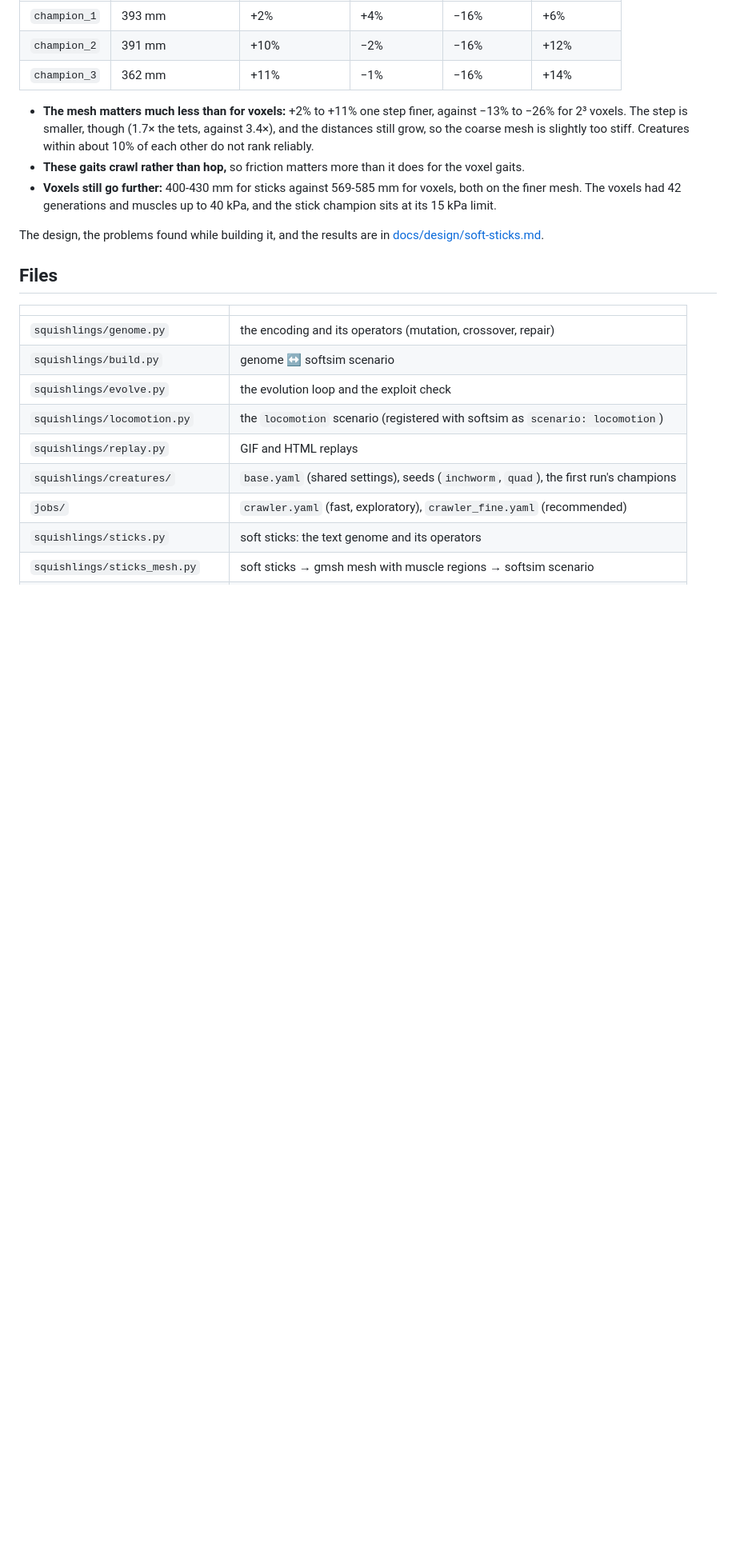
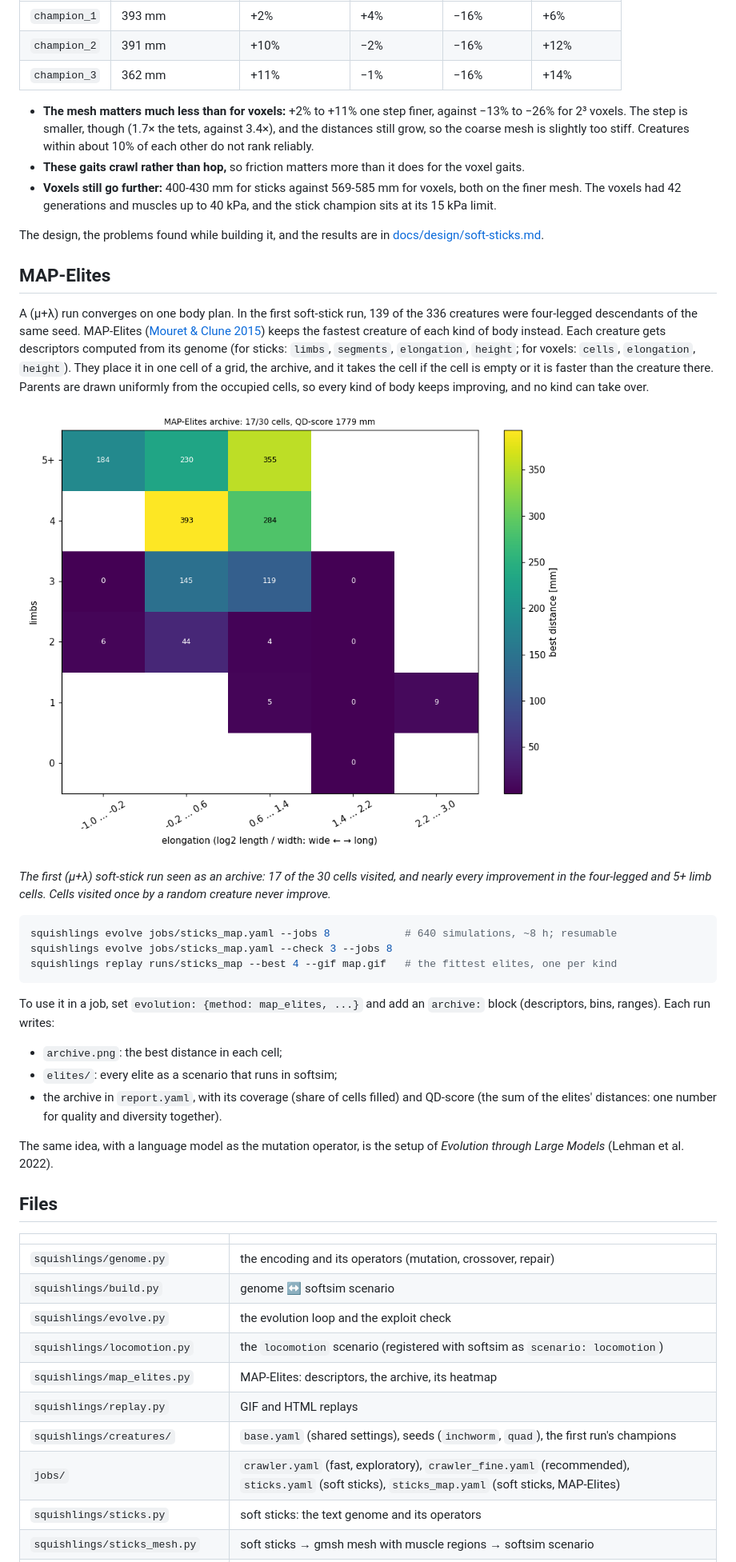
Before and after one commit to BoredAmi/squishlings, a Markdown page: README.md, the part around one of its changes. Shown at 80% size. Drawn GitHub-style; pictures changed too: docs/media/sticks_long_archive.png (added); blank space fills up the shorter version.

Commit message:
MAP-Elites for soft sticks, sticks job files and seeds

````diff
--- a/README.md
+++ b/README.md
@@ -131,6 +131,38 @@ rose from 33 mm to 393 mm in 2.7 s of gait. Exploit check of the top 3:
 The design, the problems found while building it, and the results are in
 [docs/design/soft-sticks.md](docs/design/soft-sticks.md).
 
+## MAP-Elites
+
+A (μ+λ) run converges on one body plan. In the first soft-stick run, 139 of the 336 creatures were four-legged
+descendants of the same seed. MAP-Elites ([Mouret & Clune 2015](https://arxiv.org/abs/1504.04909)) keeps the
+fastest creature of each kind of body instead. Each creature gets descriptors computed from its genome (for
+sticks: `limbs`, `segments`, `elongation`, `height`; for voxels: `cells`, `elongation`, `height`). They place it
+in one cell of a grid, the archive, and it takes the cell if the cell is empty or it is faster than the creature
+there. Parents are drawn uniformly from the occupied cells, so every kind of body keeps improving, and no kind
+can take over.
+
+![The first soft-stick run, binned as an archive](docs/media/sticks_long_archive.png)
+
+*The first (μ+λ) soft-stick run seen as an archive: 17 of the 30 cells visited, and nearly every improvement
+in the four-legged and 5+ limb cells. Cells visited once by a random creature never improve.*
+
+```bash
+squishlings evolve jobs/sticks_map.yaml --jobs 8            # 640 simulations, ~8 h; resumable
+squishlings evolve jobs/sticks_map.yaml --check 3 --jobs 8
+squishlings replay runs/sticks_map --best 4 --gif map.gif   # the fittest elites, one per kind
+```
+
+To use it in a job, set `evolution: {method: map_elites, ...}` and add an `archive:` block (descriptors, bins,
+ranges). Each run writes:
+
+- `archive.png`: the best distance in each cell;
+- `elites/`: every elite as a scenario that runs in softsim;
+- the archive in `report.yaml`, with its coverage (share of cells filled) and QD-score (the sum of the elites'
+  distances: one number for quality and diversity together).
+
+The same idea, with a language model as the mutation operator, is the setup of *Evolution through Large Models*
+(Lehman et al. 2022).
+
 ## Files
 
 | | |
@@ -139,8 +171,9 @@ The design, the problems found while building it, and the results are in
 | `squishlings/build.py` | genome ↔ softsim scenario |
 | `squishlings/evolve.py` | the evolution loop and the exploit check |
 | `squishlings/locomotion.py` | the `locomotion` scenario (registered with softsim as `scenario: locomotion`) |
+| `squishlings/map_elites.py` | MAP-Elites: descriptors, the archive, its heatmap |
 | `squishlings/replay.py` | GIF and HTML replays |
 | `squishlings/creatures/` | `base.yaml` (shared settings), seeds (`inchworm`, `quad`), the first run's champions |
-| `jobs/` | `crawler.yaml` (fast, exploratory), `crawler_fine.yaml` (recommended) |
+| `jobs/` | `crawler.yaml` (fast, exploratory), `crawler_fine.yaml` (recommended), `sticks.yaml` (soft sticks), `sticks_map.yaml` (soft sticks, MAP-Elites) |
 | `squishlings/sticks.py` | soft sticks: the text genome and its operators |
 | `squishlings/sticks_mesh.py` | soft sticks → gmsh mesh with muscle regions → softsim scenario |
````
Also changed, not shown: other parts of README.md (+5 -6 lines), docs/design/soft-sticks.md (+3 -0 lines), 10 other files.
